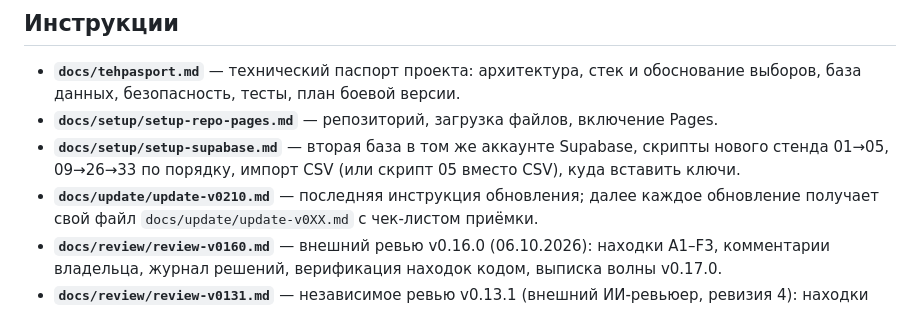
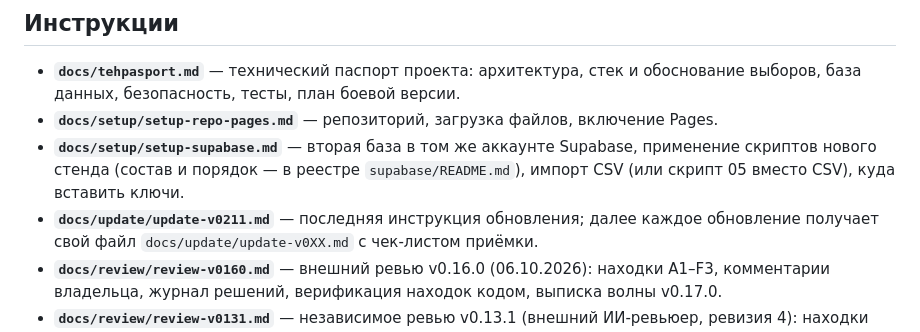
Before and after one commit to paprekolyx/Sisku, a Markdown page: README.md, the part around one of its changes. Drawn GitHub-style.

```diff
--- a/README.md
+++ b/README.md
@@ -148,9 +150,10 @@ tests/           check-repo.py — автоматическая проверка
   и обоснование выборов, база данных, безопасность, тесты, план боевой версии.
 - **`docs/setup/setup-repo-pages.md`** — репозиторий, загрузка файлов, включение Pages.
 - **`docs/setup/setup-supabase.md`** — вторая база в том же аккаунте Supabase,
-  скрипты нового стенда 01→05, 09→26→33 по порядку, импорт CSV (или скрипт 05
-  вместо CSV), куда вставить ключи.
-- **`docs/update/update-v0210.md`** — последняя инструкция обновления; далее каждое
+  применение скриптов нового стенда (состав и порядок — в реестре
+  `supabase/README.md`), импорт CSV (или скрипт 05 вместо CSV), куда вставить
+  ключи.
+- **`docs/update/update-v0211.md`** — последняя инструкция обновления; далее каждое
   обновление получает свой файл `docs/update/update-v0XX.md` с чек-листом приёмки.
 - **`docs/review/review-v0160.md`** — внешний ревью v0.16.0 (06.10.2026):
   находки A1–F3, комментарии владельца, журнал решений, верификация находок
```
Also changed, not shown: other parts of README.md (+36 -36 lines), LICENSE.md (+3 -1 lines), SECURITY.md (+3 -1 lines).
